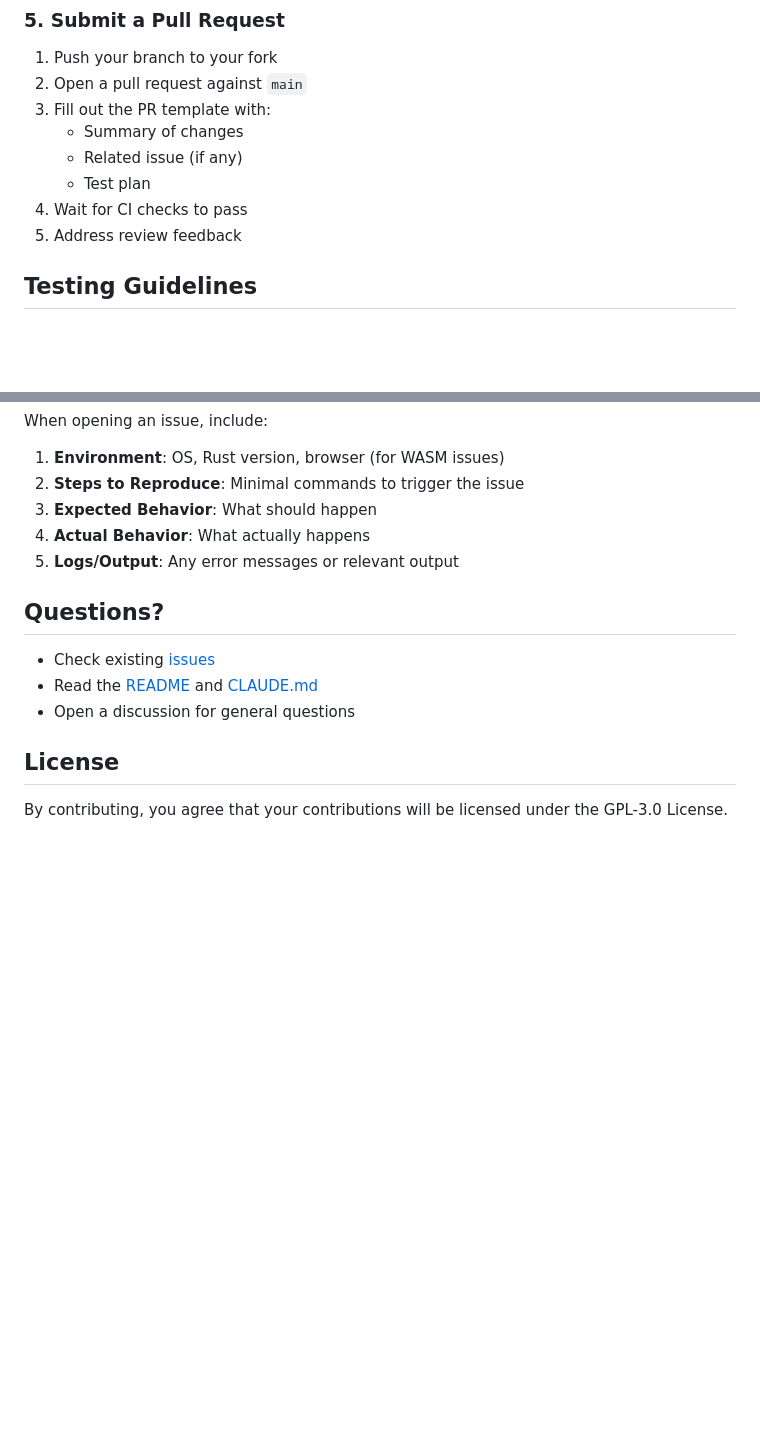
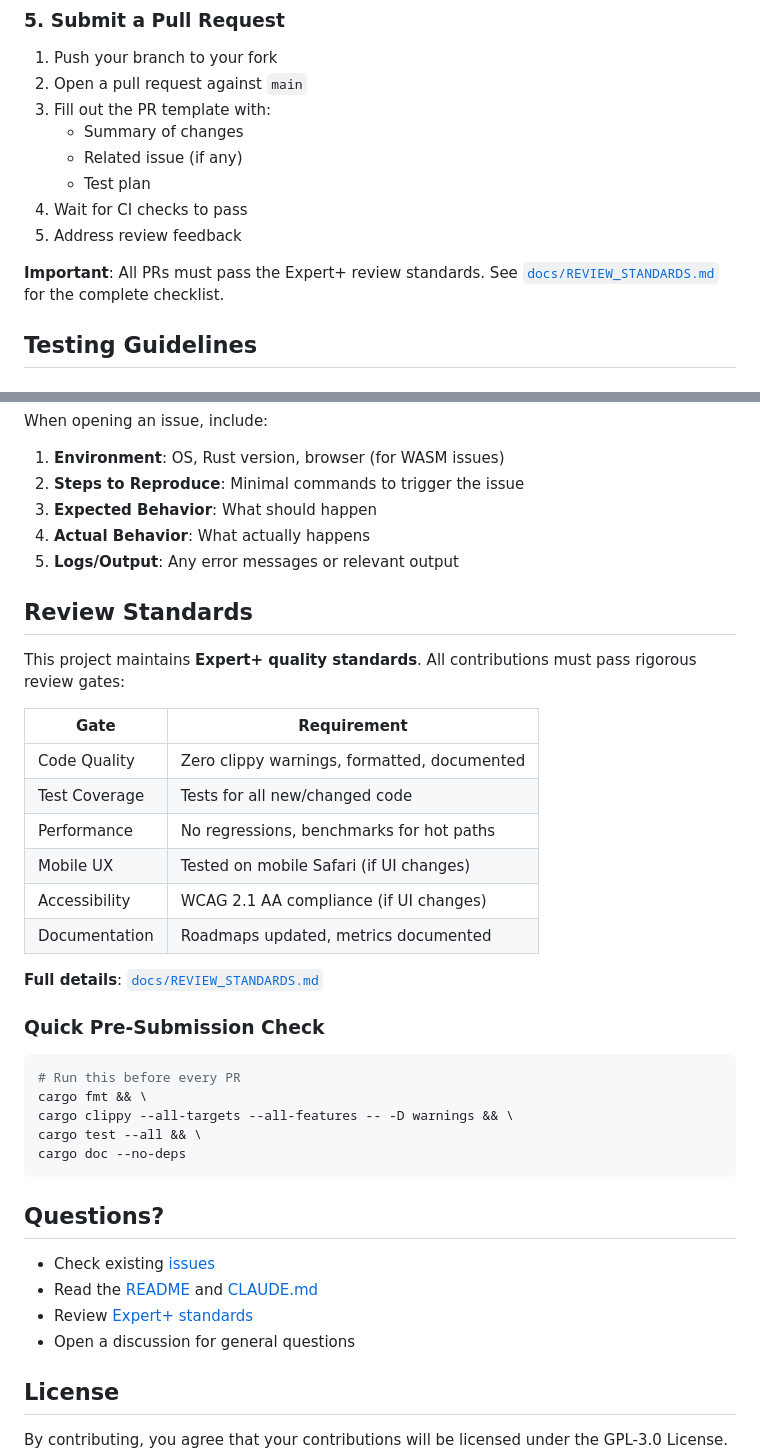
Before and after one commit to tomtom215/rource, a Markdown page: CONTRIBUTING.md, 2 parts joined by grey strips. Drawn GitHub-style; blank space fills up the shorter version.

````diff
--- a/CONTRIBUTING.md
+++ b/CONTRIBUTING.md
@@ -129,6 +129,8 @@ git commit -m "test: add unit tests for spline interpolation"
    - Test plan
 4. Wait for CI checks to pass
 5. Address review feedback
+
+**Important**: All PRs must pass the Expert+ review standards. See [`docs/REVIEW_STANDARDS.md`](docs/REVIEW_STANDARDS.md) for the complete checklist.
 
 ## Testing Guidelines
 
@@ -304,10 +306,36 @@ When opening an issue, include:
 4. **Actual Behavior**: What actually happens
 5. **Logs/Output**: Any error messages or relevant output
 
+## Review Standards
+
+This project maintains **Expert+ quality standards**. All contributions must pass rigorous review gates:
+
+| Gate | Requirement |
+|------|-------------|
+| Code Quality | Zero clippy warnings, formatted, documented |
+| Test Coverage | Tests for all new/changed code |
+| Performance | No regressions, benchmarks for hot paths |
+| Mobile UX | Tested on mobile Safari (if UI changes) |
+| Accessibility | WCAG 2.1 AA compliance (if UI changes) |
+| Documentation | Roadmaps updated, metrics documented |
+
+**Full details**: [`docs/REVIEW_STANDARDS.md`](docs/REVIEW_STANDARDS.md)
+
+### Quick Pre-Submission Check
+
+```bash
+# Run this before every PR
+cargo fmt && \
+cargo clippy --all-targets --all-features -- -D warnings && \
+cargo test --all && \
+cargo doc --no-deps
+```
+
 ## Questions?
 
 - Check existing [issues](https://github.com/tomtom215/rource/issues)
 - Read the [README](README.md) and [CLAUDE.md](CLAUDE.md)
+- Review [Expert+ standards](docs/REVIEW_STANDARDS.md)
 - Open a discussion for general questions
 
 ## License
````
Also changed, not shown: CLAUDE.md (+2 -0 lines), docs/REVIEW_STANDARDS.md (added, +560 -0 lines).
